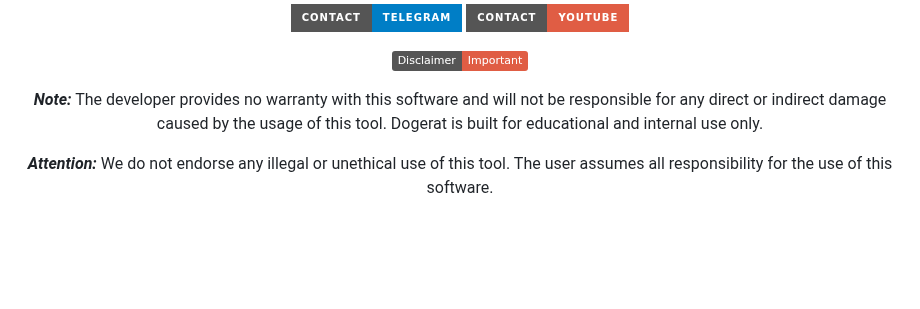
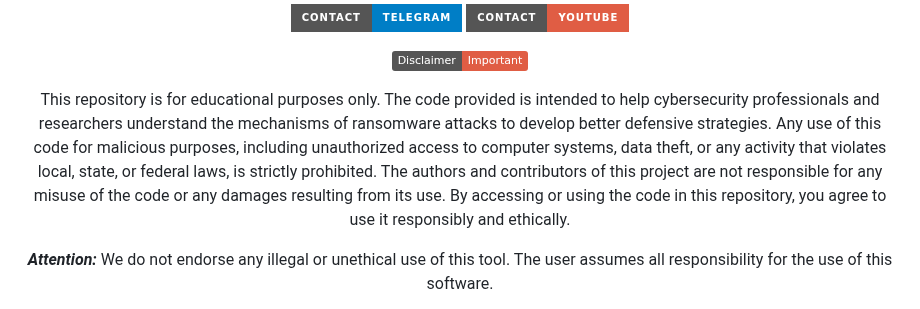
Before and after one commit to Tocsiop/R8HEX, a Markdown page: README.md, the part around the change. Rendered like a GitHub page; badges without logos; blank space fills up the shorter version.

```diff
--- a/README.md
+++ b/README.md
@@ -163,8 +163,10 @@
 </p>
 
 <p align="center">
-  <b><i>Note:</i></b> The developer provides no warranty with this software and will not be responsible for any direct or indirect damage caused by the usage of this tool. Dogerat is built for educational and internal use only.
+  This repository is for educational purposes only. The code provided is intended to help cybersecurity professionals and researchers understand the mechanisms of ransomware attacks to develop better defensive strategies. Any use of this code for malicious purposes, including unauthorized access to computer systems, data theft, or any activity that violates local, state, or federal laws, is strictly prohibited. The authors and contributors of this project are not responsible for any misuse of the code or any damages resulting from its use. By accessing or using the code in this repository, you agree to use it responsibly and ethically.
 </p>
+
+
 
 <p align="center">
   <b><i>Attention:</i></b> We do not endorse any illegal or unethical use of this tool. The user assumes all responsibility for the use of this software.
```
